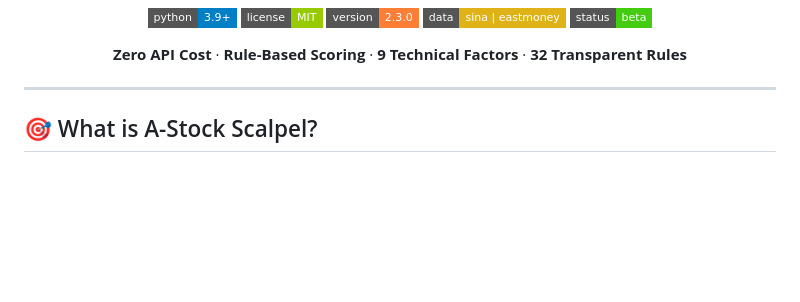
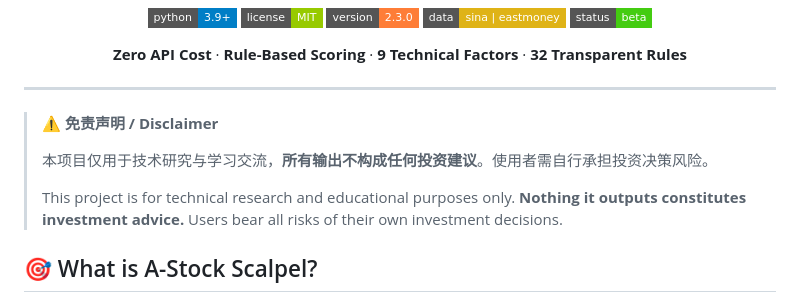
Before and after one commit to zhubohan190601-crypto/a-stock-scalpel, a Markdown page: README.md, the part around the change. Drawn GitHub-style; badges without logos; blank space fills up the shorter version.

Commit message:
docs: README 顶部增加免责声明（仅技术研究、不构成投资建议、自担风险）

```diff
--- a/README.md
+++ b/README.md
@@ -16,6 +16,12 @@
 
   <hr>
 </div>
+
+> ⚠️ **免责声明 / Disclaimer**
+>
+> 本项目仅用于技术研究与学习交流，**所有输出不构成任何投资建议**。使用者需自行承担投资决策风险。
+>
+> This project is for technical research and educational purposes only. **Nothing it outputs constitutes investment advice.** Users bear all risks of their own investment decisions.
 
 ## 🎯 What is A-Stock Scalpel?
 
```
